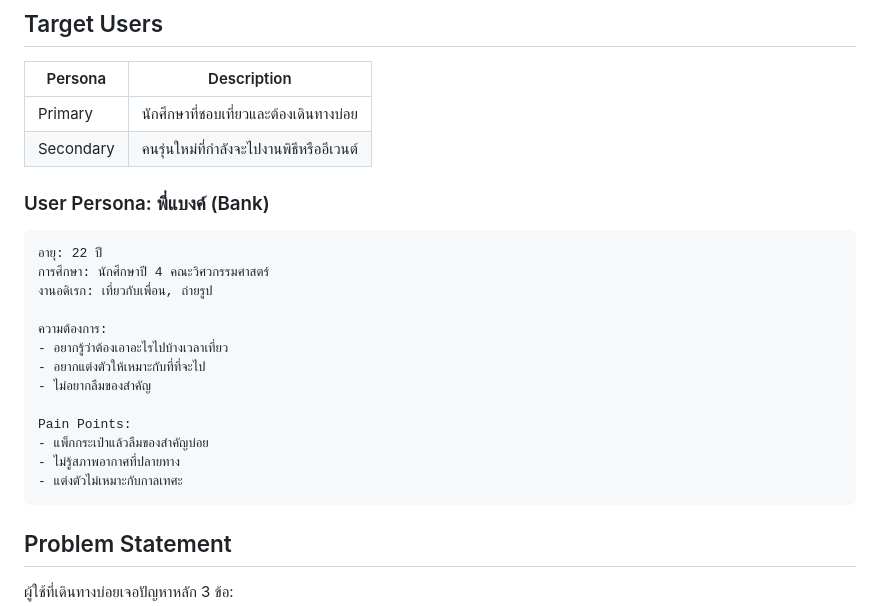
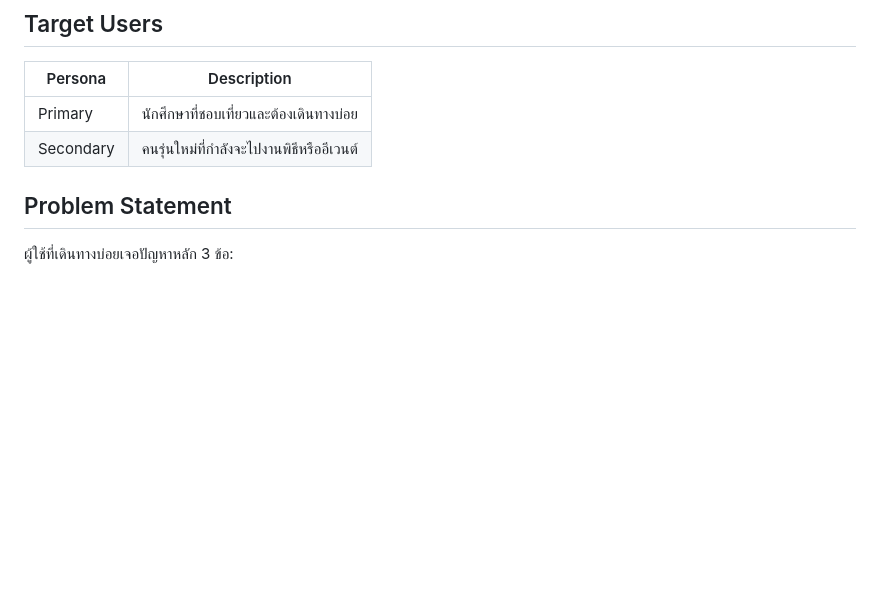
Before and after one commit to SoftwareEcosystem-268/beta-packglow, a Markdown page: README.md, the part around one of its changes. GitHub-like rendering; blank space fills up the shorter version.

````diff
--- a/README.md
+++ b/README.md
@@ -34,23 +34,6 @@ A modern full-stack web application that helps travelers plan trips with confide
 | Primary | นักศึกษาที่ชอบเที่ยวและต้องเดินทางบ่อย |
 | Secondary | คนรุ่นใหม่ที่กำลังจะไปงานพิธีหรืออีเวนต์ |
 
-### User Persona: พี่แบงค์ (Bank)
-
-```text
-อายุ: 22 ปี
-การศึกษา: นักศึกษาปี 4 คณะวิศวกรรมศาสตร์
-งานอดิเรก: เที่ยวกับเพื่อน, ถ่ายรูป
-
-ความต้องการ:
-- อยากรู้ว่าต้องเอาอะไรไปบ้างเวลาเที่ยว
-- อยากแต่งตัวให้เหมาะกับที่ที่จะไป
-- ไม่อยากลืมของสำคัญ
-
-Pain Points:
-- แพ็กกระเป๋าแล้วลืมของสำคัญบ่อย
-- ไม่รู้สภาพอากาศที่ปลายทาง
-- แต่งตัวไม่เหมาะกับกาลเทศะ
-```
 
 ## Problem Statement
 
````
Also changed, not shown: other parts of README.md (+0 -44 lines).
